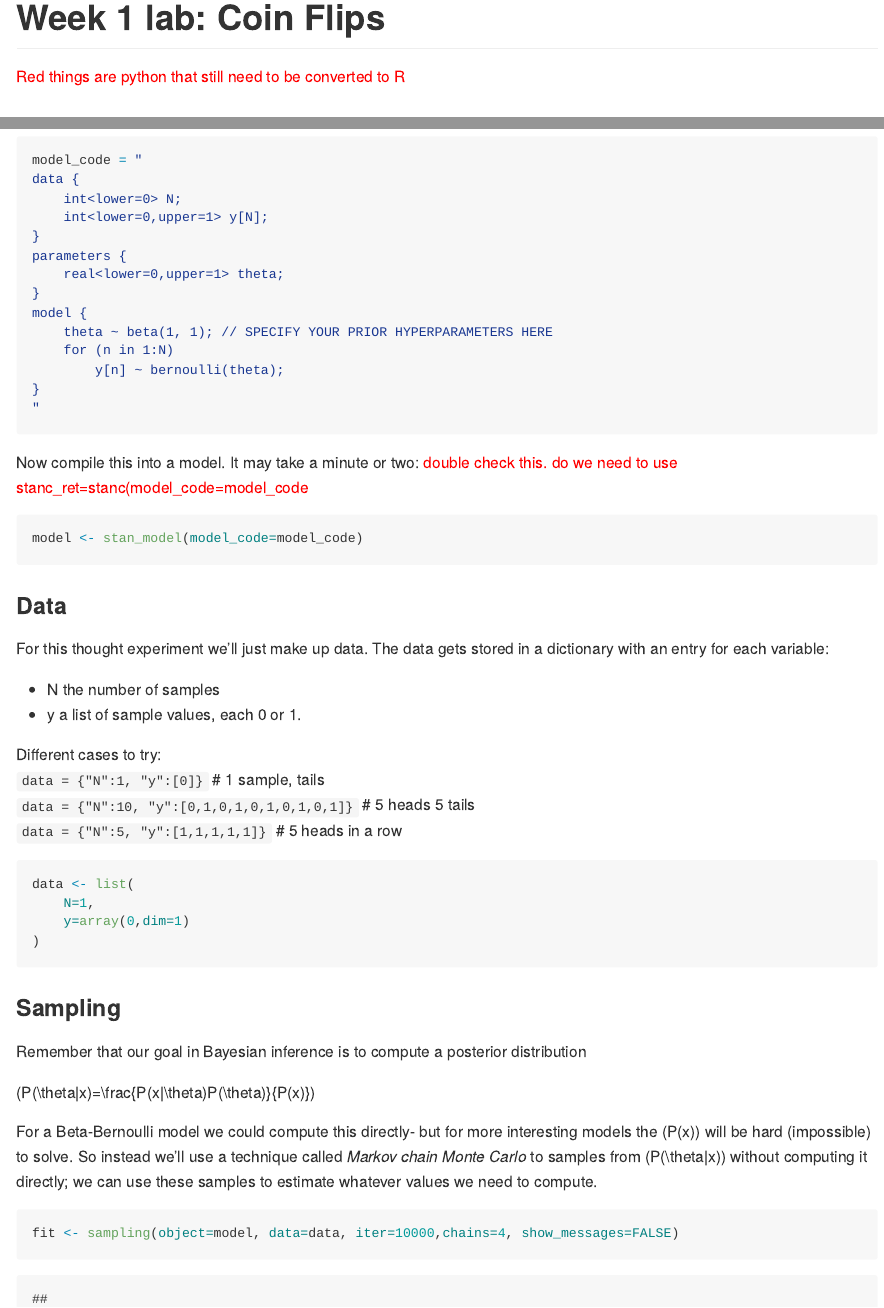
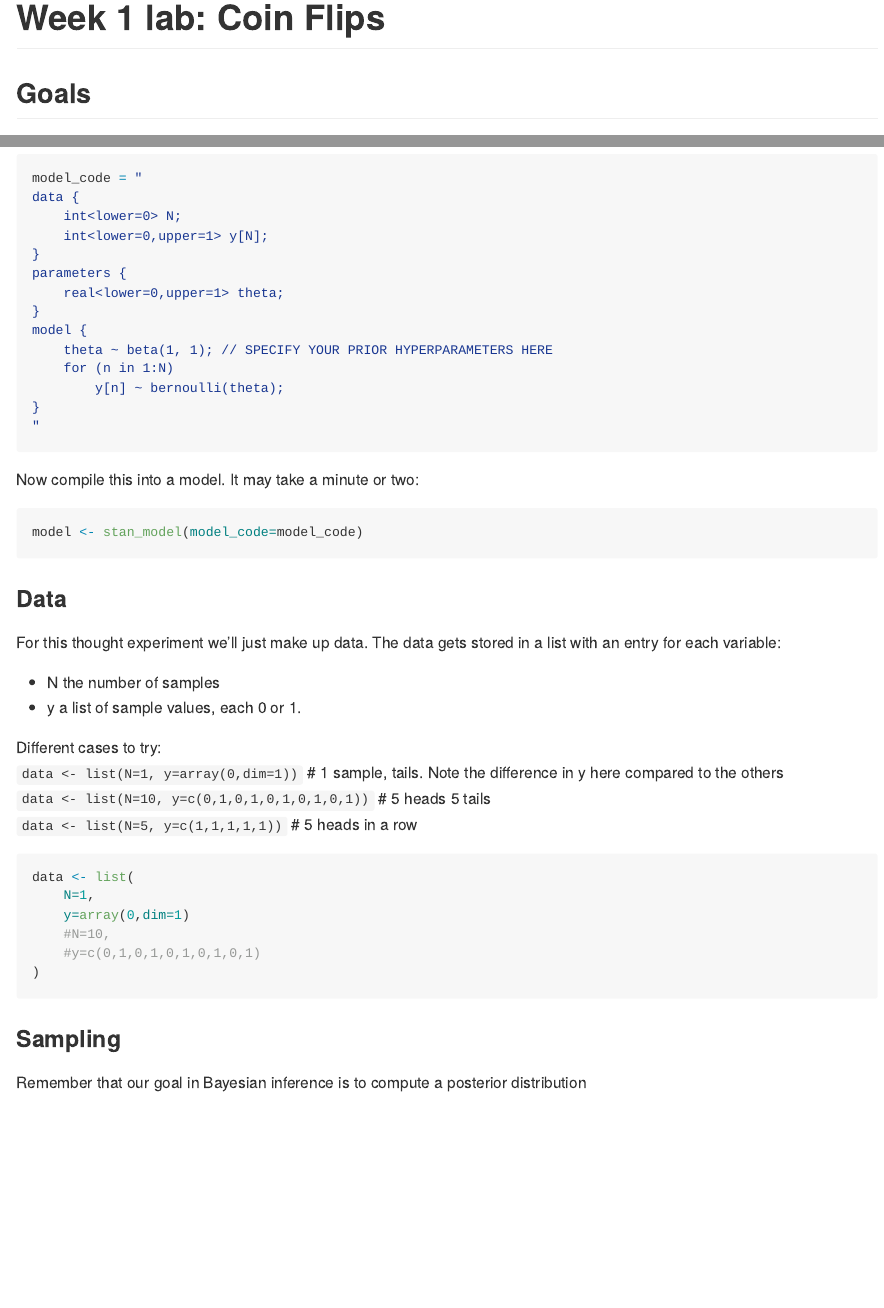
Before and after one commit to prior-knowledge/bayestime, an R Markdown document (01/01b_coin_flips.Rmd): the page in a window 1100 px wide, from its top, and a second part further down, joined at a grey line. The pictures show the output file 01/01b_coin_flips.md that the author committed with the source, drawn offline in the style of GitHub.

Commit message:
lab 1b in R done, fixed equations

````diff
--- a/01/01b_coin_flips.Rmd
+++ b/01/01b_coin_flips.Rmd
@@ -1,14 +1,14 @@
 ---
 title: 'Week 1 lab: Coin Flips'
-output: github_document
+output:
+    github_document:
+        pandoc_args: --webtex
 ---
 
 ```{r setup, include=FALSE}
 knitr::opts_chunk$set(echo = TRUE, message=FALSE)
 output_options = c("self_contained = TRUE")
 ```
-
-<span style="color:red">Red things are python that still need to be converted to R</span>
 
 ## Goals
 
@@ -75,7 +75,7 @@ model {
 "
 ```
 
-Now compile this into a model. It may take a minute or two: <span style="color:red">double check this. do we need to use stanc_ret=stanc(model_code=model_code</span>
+Now compile this into a model. It may take a minute or two:
 
 ```{r, results="hide"}
 model <- stan_model(model_code=model_code)
@@ -83,21 +83,23 @@ model <- stan_model(model_code=model_code)
 
 ### Data
 
-For this thought experiment we'll just make up data. The data gets stored in a dictionary with an entry for each variable:
+For this thought experiment we'll just make up data. The data gets stored in a list with an entry for each variable:
 
 * N the number of samples
 * y a list of sample values, each 0 or 1.
 
 Different cases to try:
-```data = {"N":1, "y":[0]}``` # 1 sample, tails
-```data = {"N":10, "y":[0,1,0,1,0,1,0,1,0,1]}``` # 5 heads 5 tails
-```data = {"N":5, "y":[1,1,1,1,1]}``` # 5 heads in a row
+```data <- list(N=1, y=array(0,dim=1))``` # 1 sample, tails. Note the difference in y here compared to the others
+```data <- list(N=10, y=c(0,1,0,1,0,1,0,1,0,1))``` # 5 heads 5 tails
+```data <- list(N=5, y=c(1,1,1,1,1))``` # 5 heads in a row
 
 
 ```{r}
 data <- list(
     N=1,
     y=array(0,dim=1)
+    #N=10,
+    #y=c(0,1,0,1,0,1,0,1,0,1)
 )
 ```
 
````
Also changed, not shown: 01/01b_coin_flips.md, 01/01b_coin_flips_files/figure-gfm/unnamed-chunk-2-1.png, 01/01b_coin_flips_files/figure-gfm/unnamed-chunk-7-1.png (added), 01/01b_coin_flips.Rmd (24 more changed lines).
